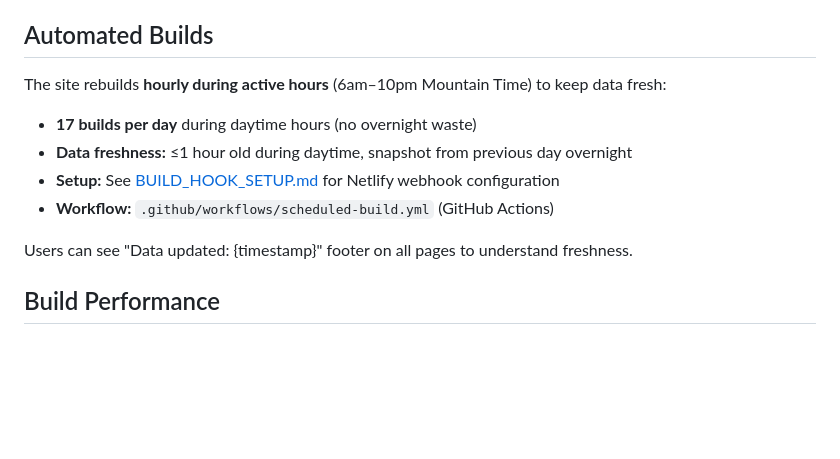
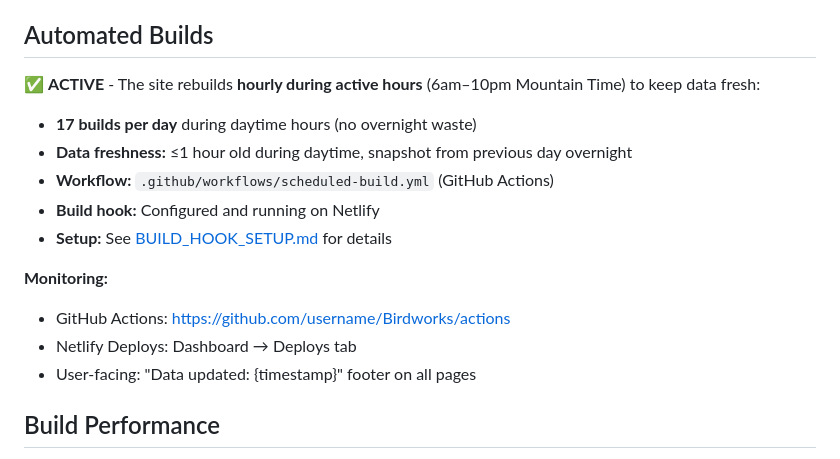
Before and after one commit to WasatchBitworks/birdworks-frontend, a Markdown page: README.md, the part around the change. Rendered like a GitHub page; blank space fills up the shorter version.

```diff
--- a/README.md
+++ b/README.md
@@ -82,14 +82,18 @@ npm run build
 
 ## Automated Builds
 
-The site rebuilds **hourly during active hours** (6am–10pm Mountain Time) to keep data fresh:
+✅ **ACTIVE** - The site rebuilds **hourly during active hours** (6am–10pm Mountain Time) to keep data fresh:
 
 - **17 builds per day** during daytime hours (no overnight waste)
 - **Data freshness:** ≤1 hour old during daytime, snapshot from previous day overnight
-- **Setup:** See [BUILD_HOOK_SETUP.md](./BUILD_HOOK_SETUP.md) for Netlify webhook configuration
 - **Workflow:** `.github/workflows/scheduled-build.yml` (GitHub Actions)
+- **Build hook:** Configured and running on Netlify
+- **Setup:** See [BUILD_HOOK_SETUP.md](./BUILD_HOOK_SETUP.md) for details
 
-Users can see "Data updated: {timestamp}" footer on all pages to understand freshness.
+**Monitoring:**
+- GitHub Actions: https://github.com/username/Birdworks/actions
+- Netlify Deploys: Dashboard → Deploys tab
+- User-facing: "Data updated: {timestamp}" footer on all pages
 
 ## Build Performance
 
```
Also changed, not shown: BUILD_HOOK_SETUP.md (+5 -1 lines), CLAUDE.md (+11 -6 lines).
